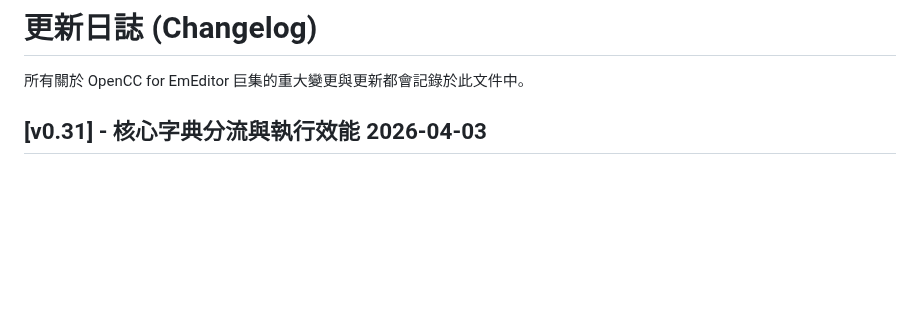
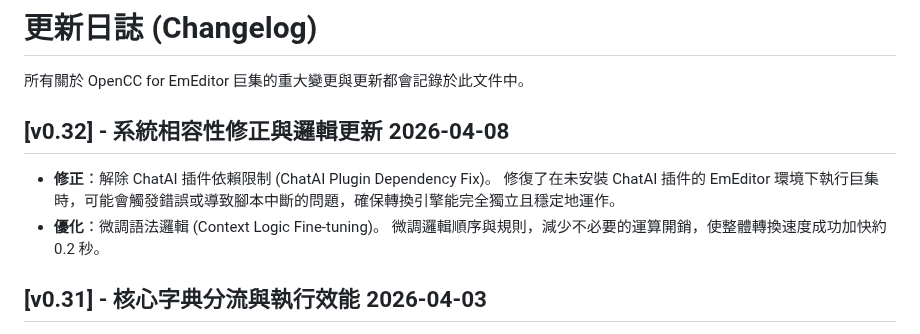
Before and after one commit to skyuns/EmEditor-OpenCC-Macro, a Markdown page: CHANGELOG.md, the part around the change. Rendered like a GitHub page; blank space fills up the shorter version.

```diff
--- a/CHANGELOG.md
+++ b/CHANGELOG.md
@@ -1,6 +1,12 @@
 # 更新日誌 (Changelog)
 
 所有關於 OpenCC for EmEditor 巨集的重大變更與更新都會記錄於此文件中。
+
+## [v0.32] - 系統相容性修正與邏輯更新 2026-04-08
+* **修正**：解除 ChatAI 插件依賴限制 (ChatAI Plugin Dependency Fix)。
+  修復了在未安裝 ChatAI 插件的 EmEditor 環境下執行巨集時，可能會觸發錯誤或導致腳本中斷的問題，確保轉換引擎能完全獨立且穩定地運作。
+* **優化**：微調語法邏輯 (Context Logic Fine-tuning)。
+  微調邏輯順序與規則，減少不必要的運算開銷，使整體轉換速度成功加快約 0.2 秒。
 
 ## [v0.31] - 核心字典分流與執行效能 2026-04-03
 * **優化**：邏輯詞庫空間解耦 (Dictionary Decoupling)。
```
